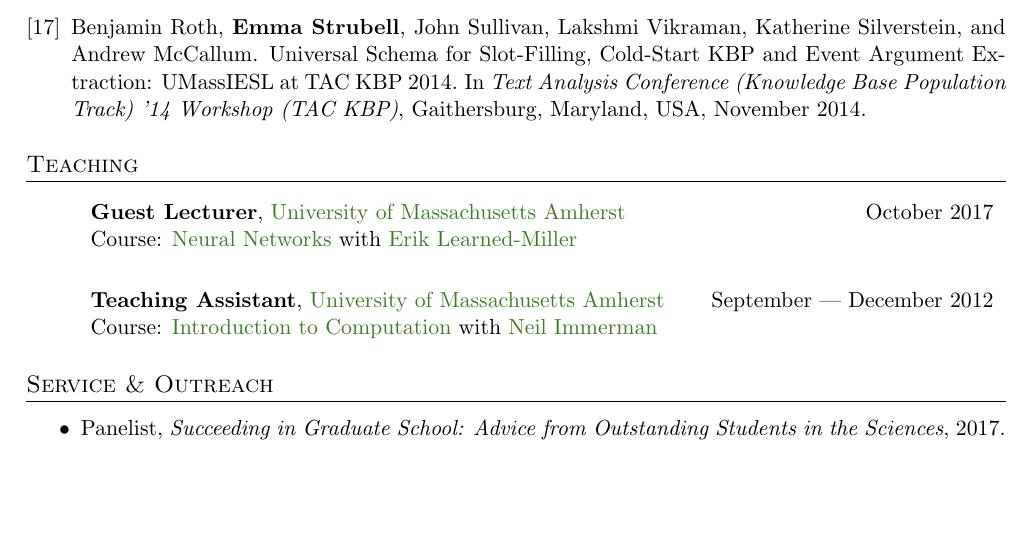
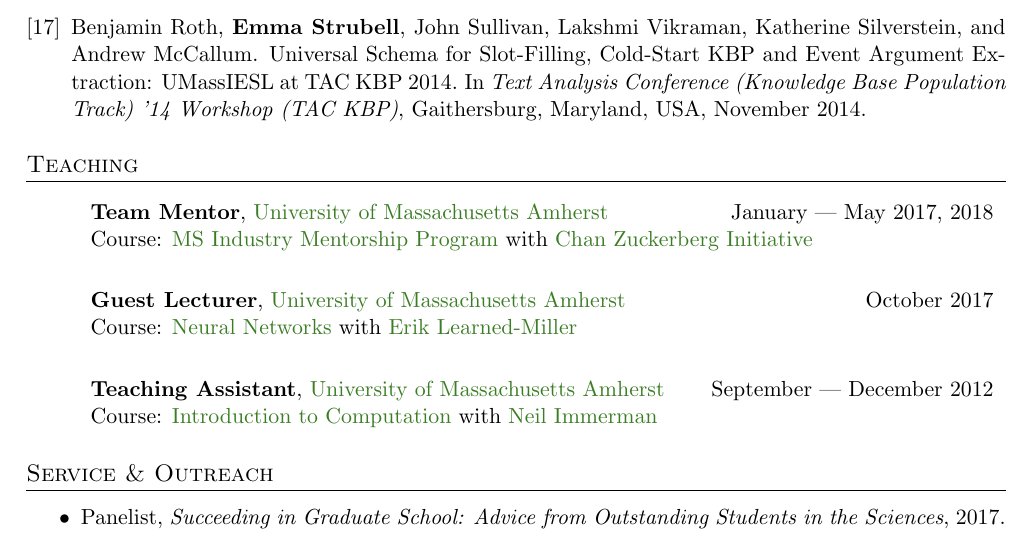
Before and after one commit to strubell/cv, a LaTeX CV (cv.tex): part of page 3 of 4, cut so that both start at the same text, the shorter picture padded with empty space. Compiled offline with pdfLaTeX; an older LaTeX class or package is replaced by its successor.

Commit message:
update teaching

```diff
--- a/cv.tex
+++ b/cv.tex
@@ -90,6 +90,11 @@ decorate, decoration={
 
 \section{Teaching}
 \employer
+   {\textbf{Team Mentor}, \href{http://cics.umass.edu}{University of Massachusetts Amherst}}
+   {January --- May 2017, 2018}
+   {Course: \href{http://ds.cs.umass.edu/industry-mentorship-program}{MS Industry Mentorship Program} with \href{https://www.chanzuckerberg.com/science/projects-meta}{Chan Zuckerberg Initiative}} {http://ds.cs.umass.edu/}
+\\ \\ \\
+\employer
     {\textbf{Guest Lecturer}, \href{http://cics.umass.edu}{University of Massachusetts Amherst}}
     {October 2017}
     {Course: \href{https://compsci682.github.io/syllabus.html}{Neural Networks} with \href{http://cs.umass.edu/~elm}{Erik Learned-Miller}} {http://cics.umass.edu}
```
Also changed, not shown: cv.pdf.
